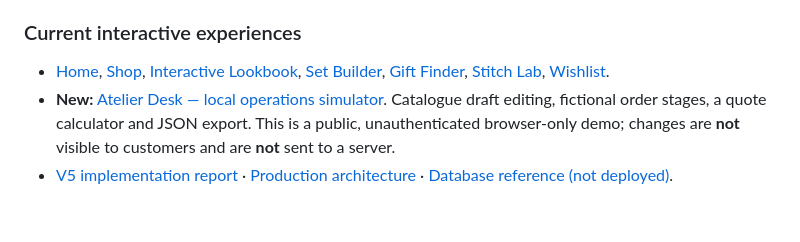
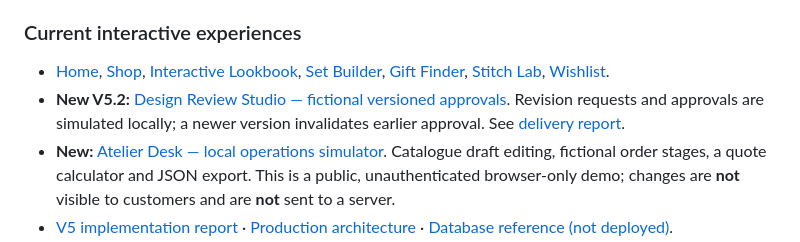
Before and after one commit to altaqawy/romisaa-sobhi-gallery, a Markdown page: README.md, the part around the change. GitHub-like rendering; blank space fills up the shorter version.

Commit message:
V5.2: add design review studio to project index

```diff
--- a/README.md
+++ b/README.md
@@ -4,6 +4,7 @@
 
 ### Current interactive experiences
 - [Home](index.html), [Shop](shop.html), [Interactive Lookbook](lookbook.html), [Set Builder](studio.html), [Gift Finder](finder.html), [Stitch Lab](learn.html), [Wishlist](wishlist.html).
+- **New V5.2:** [Design Review Studio — fictional versioned approvals](design-review.html). Revision requests and approvals are simulated locally; a newer version invalidates earlier approval. See [delivery report](docs/RELEASE_V5_2.md).
 - **New:** [Atelier Desk — local operations simulator](atelier-desk.html). Catalogue draft editing, fictional order stages, a quote calculator and JSON export. This is a public, unauthenticated browser-only demo; changes are **not** visible to customers and are **not** sent to a server.
 - [V5 implementation report](docs/RELEASE_V5_DESK.md) · [Production architecture](docs/V5_ARCHITECTURE.md) · [Database reference (not deployed)](docs/V5_SCHEMA_REFERENCE.sql).
 - GitHub Pages publishes the static site. Real administration, payments and customer accounts require a secure backend and merchant credentials.
```
